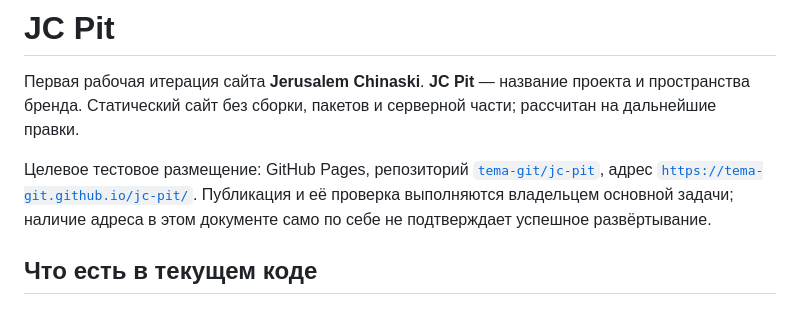
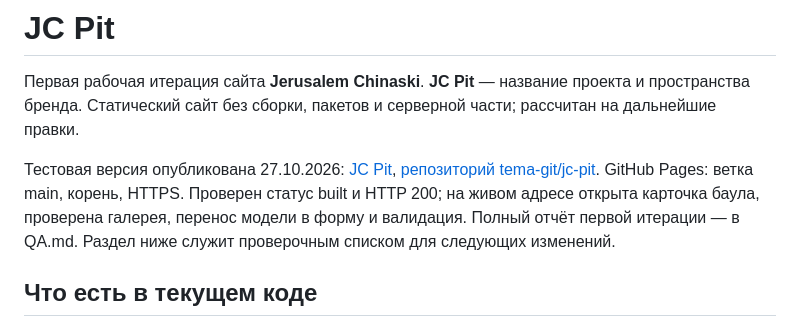
Before and after one commit to tema-git/jc-pit, a Markdown page: README.md, the part around the change. Rendered like a GitHub page.

```diff
--- a/README.md
+++ b/README.md
@@ -2,7 +2,7 @@
 
 Первая рабочая итерация сайта **Jerusalem Chinaski**. **JC Pit** — название проекта и пространства бренда. Статический сайт без сборки, пакетов и серверной части; рассчитан на дальнейшие правки.
 
-Целевое тестовое размещение: GitHub Pages, репозиторий [`tema-git/jc-pit`](https://github.com/tema-git/jc-pit), адрес [`https://tema-git.github.io/jc-pit/`](https://tema-git.github.io/jc-pit/). Публикация и её проверка выполняются владельцем основной задачи; наличие адреса в этом документе само по себе не подтверждает успешное развёртывание.
+Тестовая версия опубликована 27.10.2026: [JC Pit](https://tema-git.github.io/jc-pit/), [репозиторий tema-git/jc-pit](https://github.com/tema-git/jc-pit). GitHub Pages: ветка main, корень, HTTPS. Проверен статус built и HTTP 200; на живом адресе открыта карточка баула, проверена галерея, перенос модели в форму и валидация. Полный отчёт первой итерации — в QA.md. Раздел ниже служит проверочным списком для следующих изменений.
 
 ## Что есть в текущем коде
 
```
Also changed, not shown: QA.md (+1 -1 lines).
